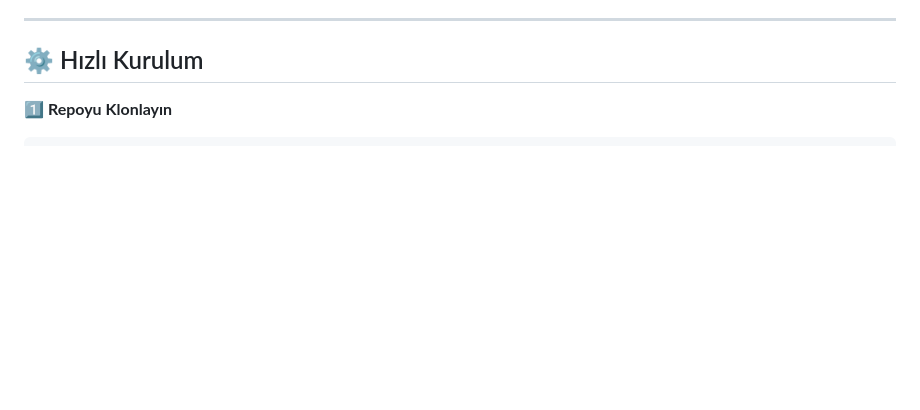
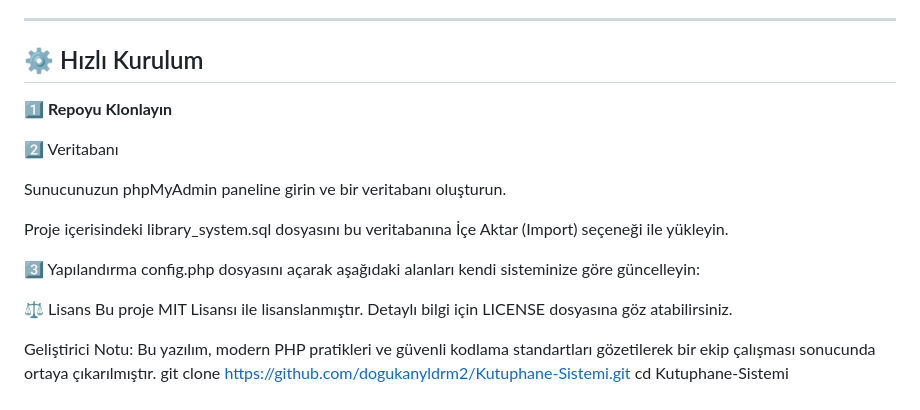
Before and after one commit to dogukanyldrm2/Kutuphane-Sistemi, a Markdown page: README.md, the part around the change. Drawn GitHub-style; blank space fills up the shorter version.

````diff
--- a/README.md
+++ b/README.md
@@ -49,6 +49,19 @@ Sistem, performans ve güvenlik odaklı modern PHP standartları ile geliştiril
 ## ⚙️ Hızlı Kurulum
 
 **1️⃣ Repoyu Klonlayın**
-```bash
+
+2️⃣ Veritabanı
+
+Sunucunuzun phpMyAdmin paneline girin ve bir veritabanı oluşturun.
+
+Proje içerisindeki library_system.sql dosyasını bu veritabanına İçe Aktar (Import) seçeneği ile yükleyin.
+
+3️⃣ Yapılandırma
+config.php dosyasını açarak aşağıdaki alanları kendi sisteminize göre güncelleyin:
+
+⚖️ Lisans
+Bu proje MIT Lisansı ile lisanslanmıştır. Detaylı bilgi için LICENSE dosyasına göz atabilirsiniz.
+
+Geliştirici Notu: Bu yazılım, modern PHP pratikleri ve güvenli kodlama standartları gözetilerek bir ekip çalışması sonucunda ortaya çıkarılmıştır.
 git clone [https://github.com/dogukanyldrm2/Kutuphane-Sistemi.git](https://github.com/dogukanyldrm2/Kutuphane-Sistemi.git)
 cd Kutuphane-Sistemi
````
